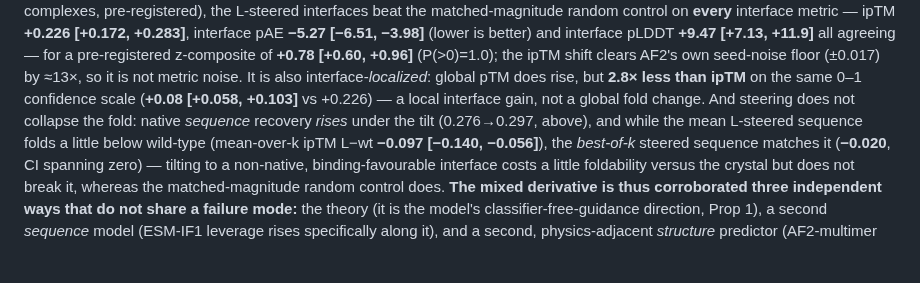
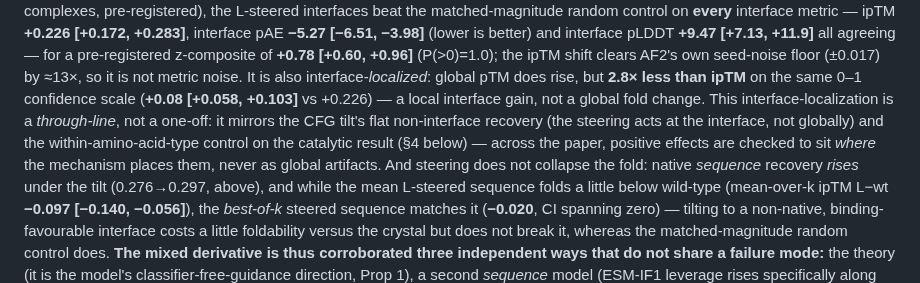
Before and after one commit to chr13b/hotspot-burial-control, a Markdown page: notes/PAPER_DRAFT.md, the part around the change. Drawn GitHub-style; blank space fills up the shorter version.

Commit message:
Sec 4: thread the localization through-line (steering gain is interface-local)
Add one sentence tying the three "the effect is where we claim, not global"
controls into a through-line: ipTM's global-pTM-flat (localization control),
the CFG tilt's flat non-interface recovery, and the catalytic within-amino-
acid-type control -- across the paper, positive effects sit where the mechanism
places them, never as global artifacts.

Co-Authored-By: Claude Opus 4.8 <noreply@anthropic.com>
Claude-Session: https://claude.ai/code/session_01GANjj26GayPau9zeWCmVSG

```diff
--- a/notes/PAPER_DRAFT.md
+++ b/notes/PAPER_DRAFT.md
@@ -629,7 +629,11 @@ random control on **every** interface metric — ipTM **+0.226 [+0.172, +0.283]*
 pre-registered z-composite of **+0.78 [+0.60, +0.96]** (P(>0)=1.0); the ipTM shift clears AF2's own seed-noise
 floor (±0.017) by ≈13×, so it is not metric noise. It is also interface-*localized*: global pTM does rise, but
 **2.8× less than ipTM** on the same 0–1 confidence scale (**+0.08 [+0.058, +0.103]** vs +0.226) — a local
-interface gain, not a global fold change. And steering does not collapse the fold: native *sequence* recovery
+interface gain, not a global fold change. This interface-localization is a *through-line*, not a one-off: it
+mirrors the CFG tilt's flat non-interface recovery (the steering acts at the interface, not globally) and the
+within-amino-acid-type control on the catalytic result (§4 below) — across the paper, positive effects are
+checked to sit *where* the mechanism places them, never as global artifacts. And steering does not collapse the
+fold: native *sequence* recovery
 *rises* under the tilt (0.276→0.297, above), and while the mean L-steered sequence folds a little below wild-type
 (mean-over-k ipTM L−wt **−0.097 [−0.140, −0.056]**), the *best-of-k* steered sequence matches it (**−0.020**, CI
 spanning zero) — tilting to a non-native, binding-favourable interface costs a little foldability versus the
```
